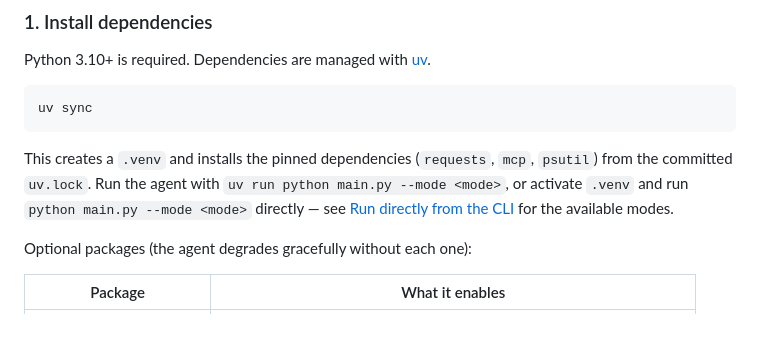
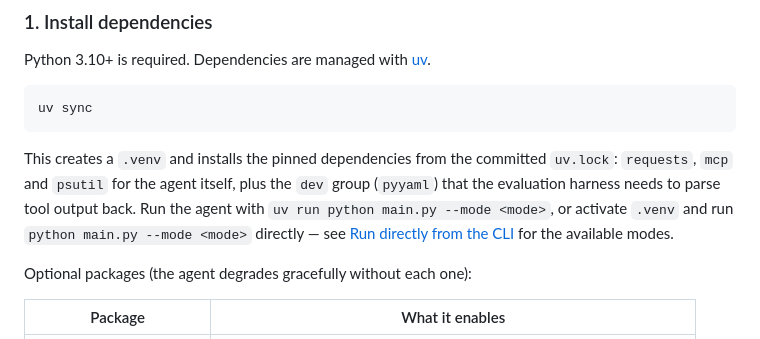
Before and after one commit to dylangrech92/frank, a Markdown page: README.md, the part around the change. Drawn GitHub-style.

Commit message:
docs(readme): name the dev group uv sync installs alongside the runtime deps
uv sync installs the dev dependency-group by default, so a fresh environment
gets pyyaml too — verified against a throwaway UV_PROJECT_ENVIRONMENT. The
install step listed only the three runtime packages, which left a reader who
hit a missing-parser failure in the evaluation harness with nothing to go on.

Co-Authored-By: Claude Opus 5 <noreply@anthropic.com>

````diff
--- a/README.md
+++ b/README.md
@@ -18,7 +18,7 @@ Python 3.10+ is required. Dependencies are managed with [uv](https://docs.astral
 uv sync
 ```
 
-This creates a `.venv` and installs the pinned dependencies (`requests`, `mcp`, `psutil`) from the committed `uv.lock`. Run the agent with `uv run python main.py --mode <mode>`, or activate `.venv` and run `python main.py --mode <mode>` directly — see [Run directly from the CLI](#3b-run-directly-from-the-cli) for the available modes.
+This creates a `.venv` and installs the pinned dependencies from the committed `uv.lock`: `requests`, `mcp` and `psutil` for the agent itself, plus the `dev` group (`pyyaml`) that the evaluation harness needs to parse tool output back. Run the agent with `uv run python main.py --mode <mode>`, or activate `.venv` and run `python main.py --mode <mode>` directly — see [Run directly from the CLI](#3b-run-directly-from-the-cli) for the available modes.
 
 Optional packages (the agent degrades gracefully without each one):
 
````
